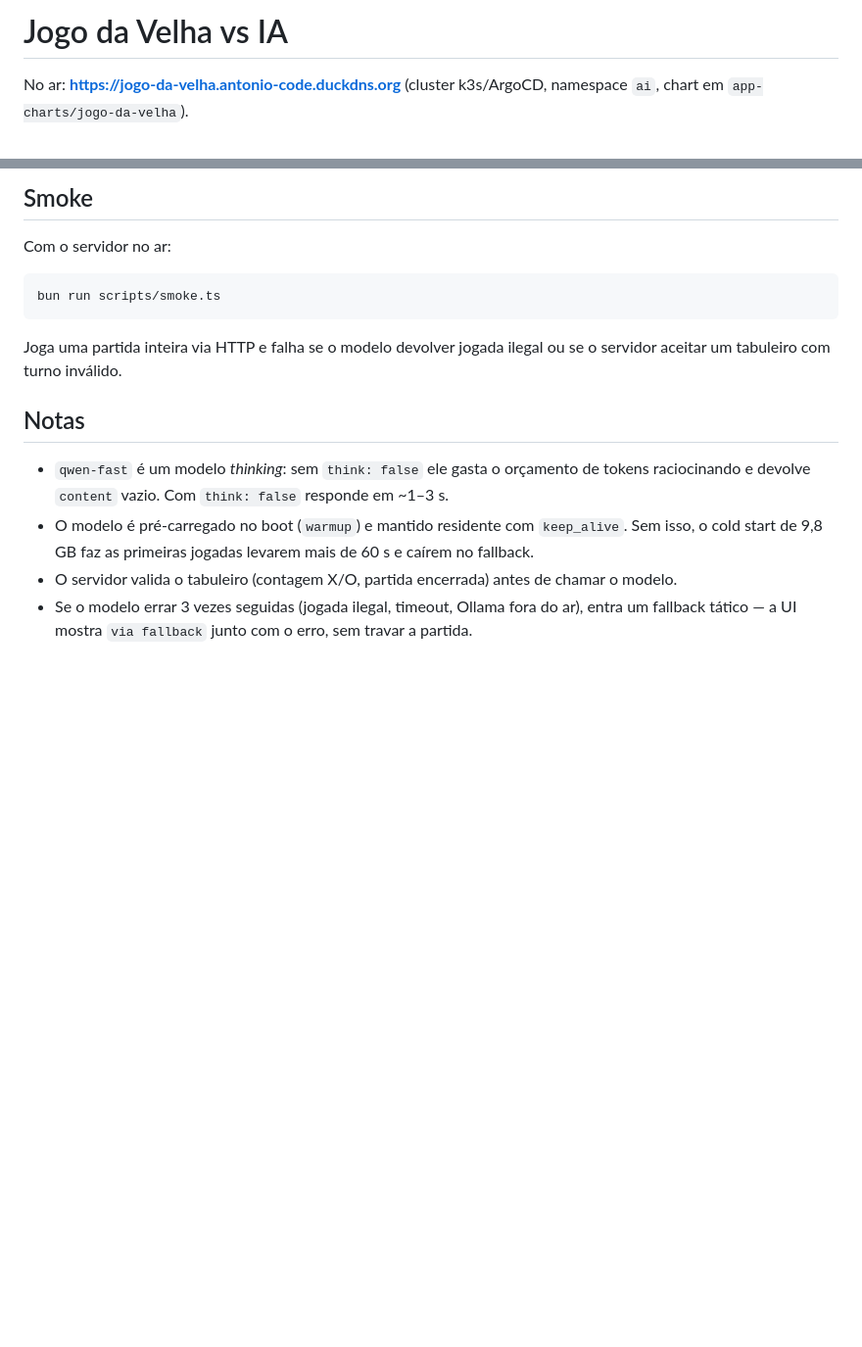
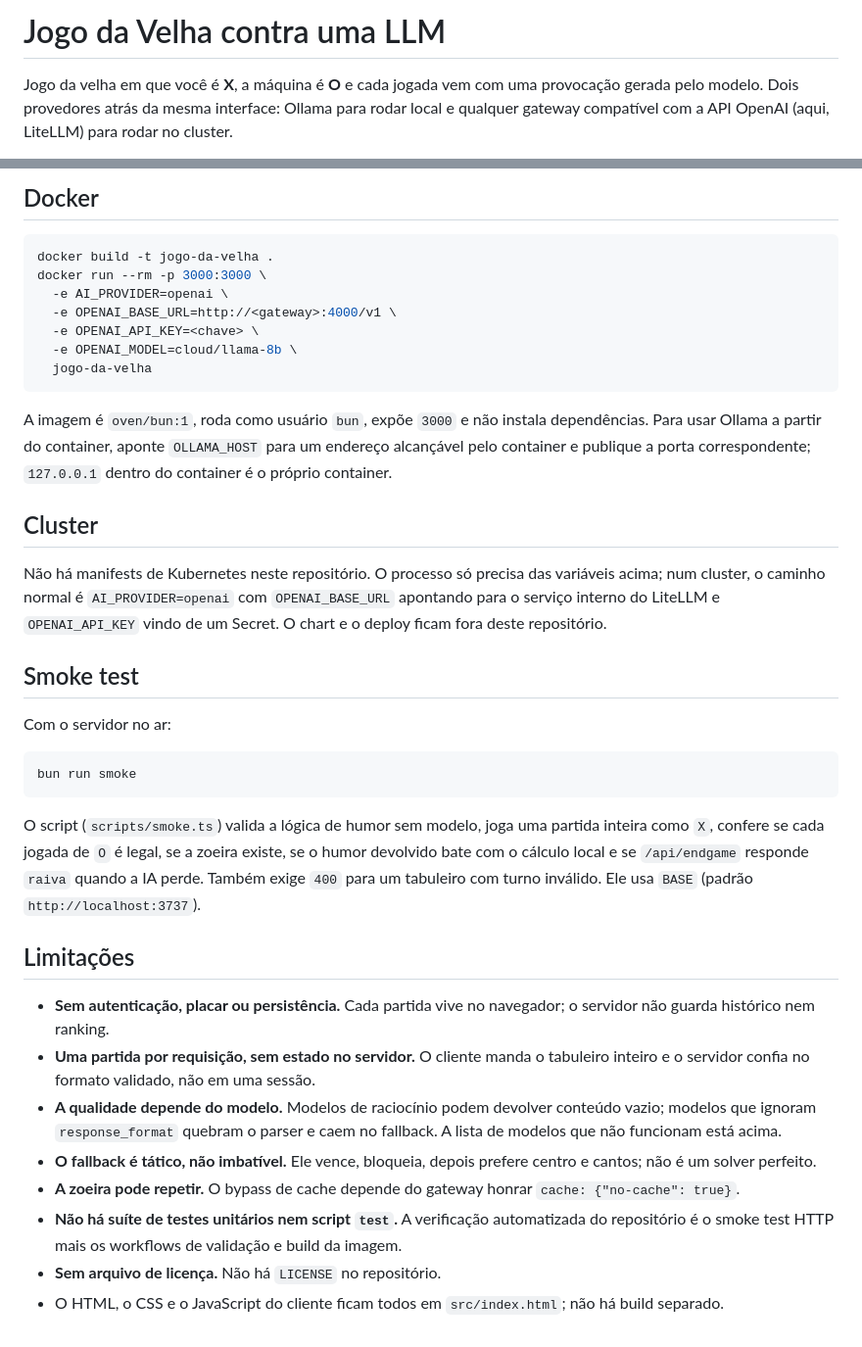
Before and after one commit to juninmd/jogo-da-velha, a Markdown page: README.md, 2 parts joined by grey strips. Shown at 98% size. Rendered like a GitHub page; blank space fills up the shorter version.

Commit message:
docs: rewrite README with install, usage and constraints (#7)

````diff
--- a/README.md
+++ b/README.md
@@ -1,5 +1,4 @@
-# Jogo da Velha vs IA
+# Jogo da Velha contra uma LLM
 
-No ar: **https://jogo-da-velha.antonio-code.duckdns.org** (cluster k3s/ArgoCD,
-namespace `ai`, chart em `app-charts/jogo-da-velha`).
+Jogo da velha em que você é **X**, a máquina é **O** e cada jogada vem com uma provocação gerada pelo modelo. Dois provedores atrás da mesma interface: Ollama para rodar local e qualquer gateway compatível com a API OpenAI (aqui, LiteLLM) para rodar no cluster.
 
@@ -72,21 +126,39 @@ celular não alcança o PC nem com a regra criada.
 
-## Smoke
+## Docker
+
+```bash
+docker build -t jogo-da-velha .
+docker run --rm -p 3000:3000 \
+  -e AI_PROVIDER=openai \
+  -e OPENAI_BASE_URL=http://<gateway>:4000/v1 \
+  -e OPENAI_API_KEY=<chave> \
+  -e OPENAI_MODEL=cloud/llama-8b \
+  jogo-da-velha
+```
+
+A imagem é `oven/bun:1`, roda como usuário `bun`, expõe `3000` e não instala dependências. Para usar Ollama a partir do container, aponte `OLLAMA_HOST` para um endereço alcançável pelo container e publique a porta correspondente; `127.0.0.1` dentro do container é o próprio container.
+
+## Cluster
+
+Não há manifests de Kubernetes neste repositório. O processo só precisa das variáveis acima; num cluster, o caminho normal é `AI_PROVIDER=openai` com `OPENAI_BASE_URL` apontando para o serviço interno do LiteLLM e `OPENAI_API_KEY` vindo de um Secret. O chart e o deploy ficam fora deste repositório.
+
+## Smoke test
 
 Com o servidor no ar:
 
-```powershell
-bun run scripts/smoke.ts
+```bash
+bun run smoke
 ```
 
-Joga uma partida inteira via HTTP e falha se o modelo devolver jogada ilegal ou se o
-servidor aceitar um tabuleiro com turno inválido.
+O script (`scripts/smoke.ts`) valida a lógica de humor sem modelo, joga uma partida inteira como `X`, confere se cada jogada de `O` é legal, se a zoeira existe, se o humor devolvido bate com o cálculo local e se `/api/endgame` responde `raiva` quando a IA perde. Também exige `400` para um tabuleiro com turno inválido. Ele usa `BASE` (padrão `http://localhost:3737`).
 
-## Notas
+## Limitações
 
-- `qwen-fast` é um modelo *thinking*: sem `think: false` ele gasta o orçamento de tokens
-  raciocinando e devolve `content` vazio. Com `think: false` responde em ~1–3 s.
-- O modelo é pré-carregado no boot (`warmup`) e mantido residente com `keep_alive`. Sem isso, o
-  cold start de 9,8 GB faz as primeiras jogadas levarem mais de 60 s e caírem no fallback.
-- O servidor valida o tabuleiro (contagem X/O, partida encerrada) antes de chamar o modelo.
-- Se o modelo errar 3 vezes seguidas (jogada ilegal, timeout, Ollama fora do ar), entra um
-  fallback tático — a UI mostra `via fallback` junto com o erro, sem travar a partida.
+- **Sem autenticação, placar ou persistência.** Cada partida vive no navegador; o servidor não guarda histórico nem ranking.
+- **Uma partida por requisição, sem estado no servidor.** O cliente manda o tabuleiro inteiro e o servidor confia no formato validado, não em uma sessão.
+- **A qualidade depende do modelo.** Modelos de raciocínio podem devolver conteúdo vazio; modelos que ignoram `response_format` quebram o parser e caem no fallback. A lista de modelos que não funcionam está acima.
+- **O fallback é tático, não imbatível.** Ele vence, bloqueia, depois prefere centro e cantos; não é um solver perfeito.
+- **A zoeira pode repetir.** O bypass de cache depende do gateway honrar `cache: {"no-cache": true}`.
+- **Não há suíte de testes unitários nem script `test`.** A verificação automatizada do repositório é o smoke test HTTP mais os workflows de validação e build da imagem.
+- **Sem arquivo de licença.** Não há `LICENSE` no repositório.
+- O HTML, o CSS e o JavaScript do cliente ficam todos em `src/index.html`; não há build separado.
````
Also changed, not shown: other parts of README.md (+106 -51 lines).
